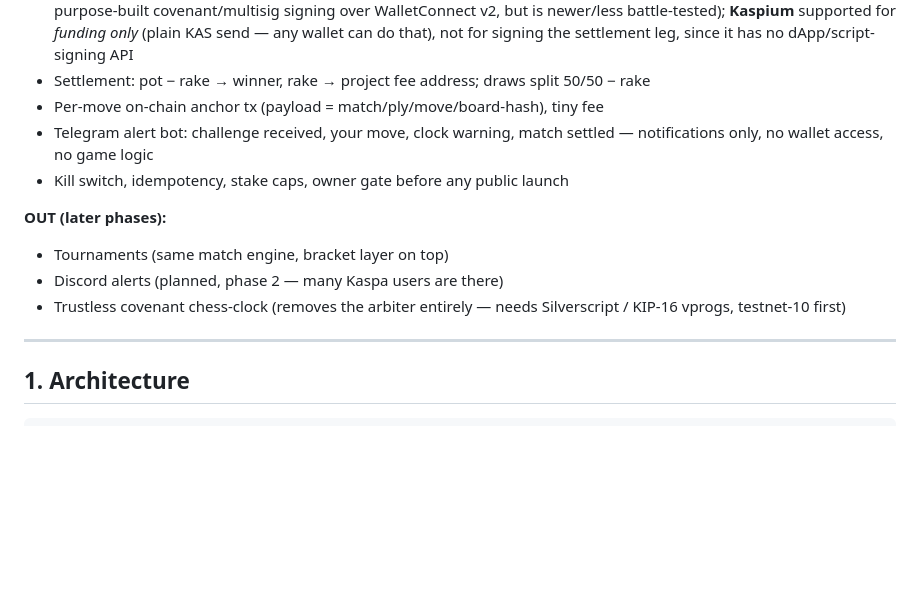
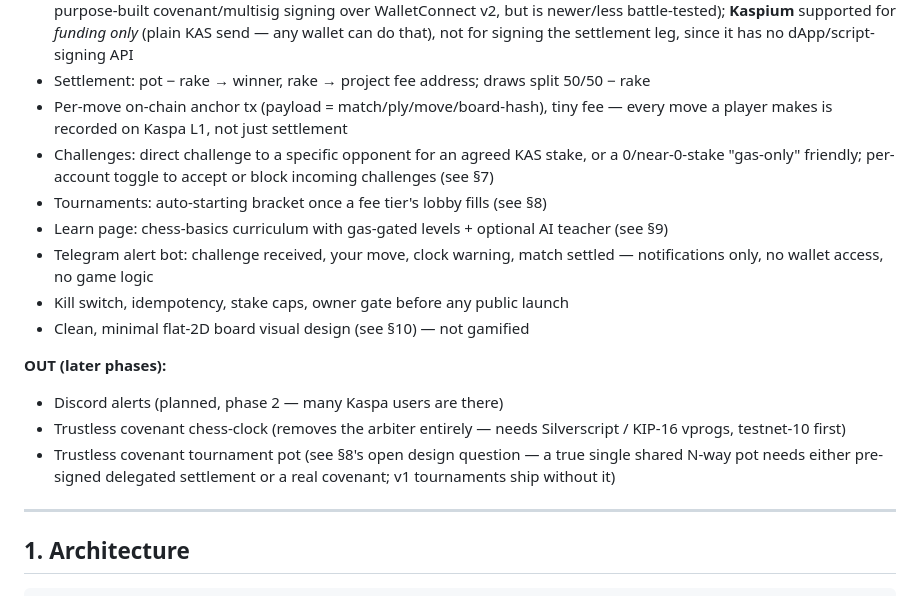
Before and after one commit to ItsGoonBoyCrypto/DAGmate, a Markdown page: docs/DAGMATE_SPEC.md, the part around one of its changes. Drawn GitHub-style; blank space fills up the shorter version.

```diff
--- a/docs/DAGMATE_SPEC.md
+++ b/docs/DAGMATE_SPEC.md
@@ -39,15 +39,25 @@ nobody can touch the other side's stake, arbiter included.
 - Settlement: pot − rake → winner, rake → project fee address; draws split
   50/50 − rake
 - Per-move on-chain anchor tx (payload = match/ply/move/board-hash), tiny fee
+  — every move a player makes is recorded on Kaspa L1, not just settlement
+- Challenges: direct challenge to a specific opponent for an agreed KAS
+  stake, or a 0/near-0-stake "gas-only" friendly; per-account toggle to
+  accept or block incoming challenges (see §7)
+- Tournaments: auto-starting bracket once a fee tier's lobby fills (see §8)
+- Learn page: chess-basics curriculum with gas-gated levels + optional AI
+  teacher (see §9)
 - Telegram alert bot: challenge received, your move, clock warning, match
   settled — notifications only, no wallet access, no game logic
 - Kill switch, idempotency, stake caps, owner gate before any public launch
+- Clean, minimal flat-2D board visual design (see §10) — not gamified
 
 **OUT (later phases):**
-- Tournaments (same match engine, bracket layer on top)
 - Discord alerts (planned, phase 2 — many Kaspa users are there)
 - Trustless covenant chess-clock (removes the arbiter entirely — needs
   Silverscript / KIP-16 vprogs, testnet-10 first)
+- Trustless covenant tournament pot (see §8's open design question — a true
+  single shared N-way pot needs either pre-signed delegated settlement or a
+  real covenant; v1 tournaments ship without it)
 
 ---
 
```
Also changed, not shown: other parts of docs/DAGMATE_SPEC.md (+90 -3 lines).
